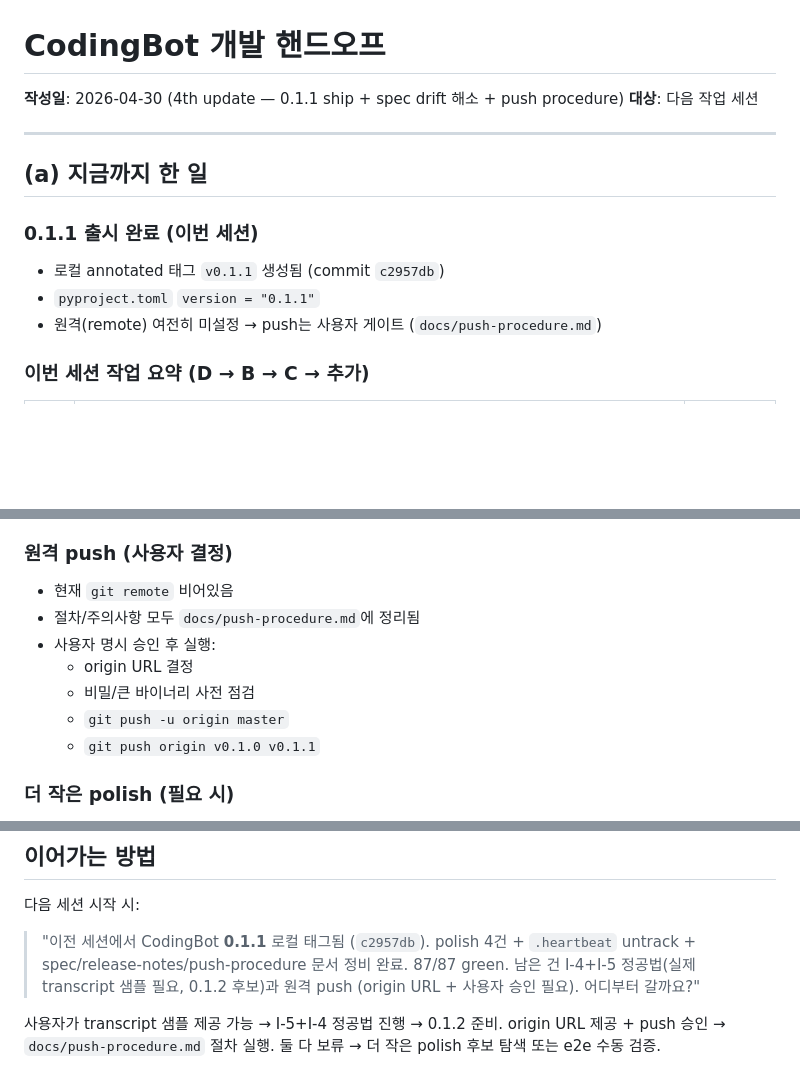
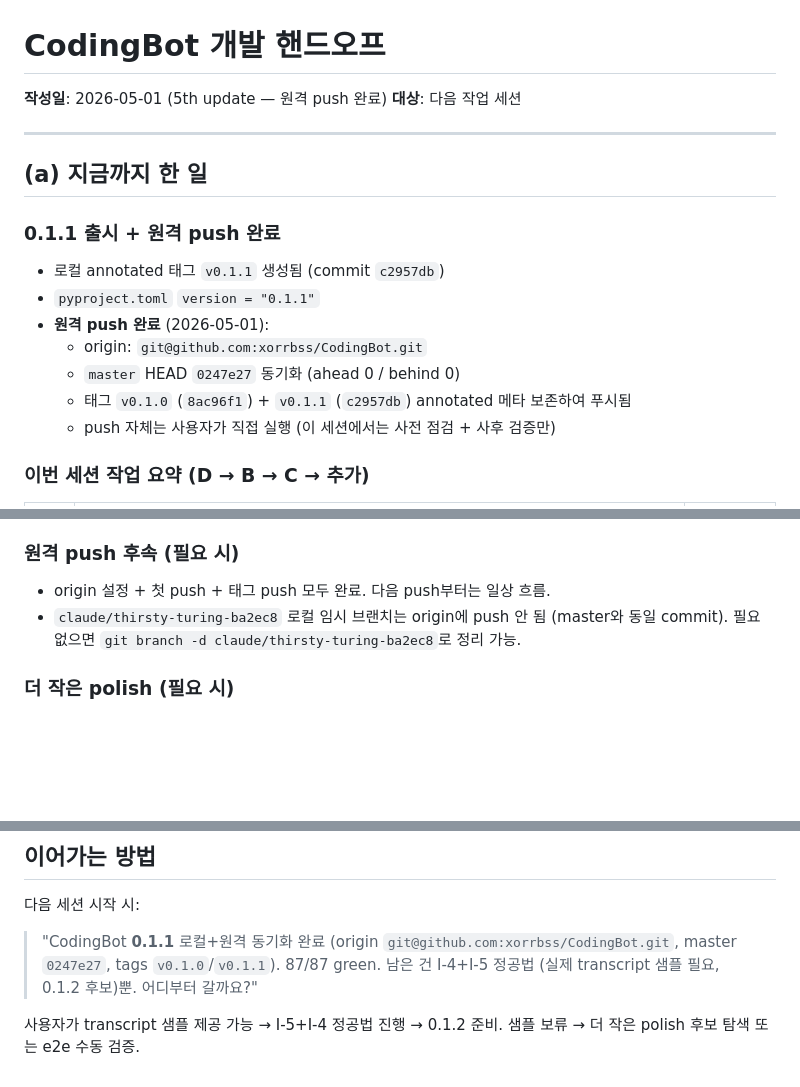
Before and after one commit to xorrbss/CodingBot, a Markdown page: HANDOFF.md, 3 parts joined by grey strips. Rendered like a GitHub page; blank space fills up the shorter version.

Commit message:
docs(handoff): mark remote push completed
origin git@github.com:xorrbss/CodingBot.git registered, master and both
tags (v0.1.0, v0.1.1) synchronized. Only remaining external-input item
is the I-4/I-5 transcript rebuild for 0.1.2.

Co-Authored-By: Claude Opus 4.6 <noreply@anthropic.com>

```diff
--- a/HANDOFF.md
+++ b/HANDOFF.md
@@ -1,17 +1,21 @@
 # CodingBot 개발 핸드오프
 
-**작성일**: 2026-04-30 (4th update — 0.1.1 ship + spec drift 해소 + push procedure)
+**작성일**: 2026-05-01 (5th update — 원격 push 완료)
 **대상**: 다음 작업 세션
 
 ---
 
 ## (a) 지금까지 한 일
 
-### 0.1.1 출시 완료 (이번 세션)
+### 0.1.1 출시 + 원격 push 완료
 
 - 로컬 annotated 태그 `v0.1.1` 생성됨 (commit `c2957db`)
 - `pyproject.toml` `version = "0.1.1"`
-- 원격(remote) 여전히 미설정 → push는 사용자 게이트 (`docs/push-procedure.md`)
+- **원격 push 완료** (2026-05-01):
+  - origin: `git@github.com:xorrbss/CodingBot.git`
+  - `master` HEAD `0247e27` 동기화 (ahead 0 / behind 0)
+  - 태그 `v0.1.0` (`8ac96f1`) + `v0.1.1` (`c2957db`) annotated 메타 보존하여 푸시됨
+  - push 자체는 사용자가 직접 실행 (이 세션에서는 사전 점검 + 사후 검증만)
 
 ### 이번 세션 작업 요약 (D → B → C → 추가)
 
@@ -73,15 +77,10 @@ e867dc7 perf(llm_judge): lazy-import anthropic SDK inside _client()
      (현재는 전체 파일 메모리 로딩 — 큰 transcript에서 비효율)
    - **차단 요인**: 실제 transcript 샘플 1건. 사용자 환경에서 확보 필요.
 
-### 원격 push (사용자 결정)
+### 원격 push 후속 (필요 시)
 
-- 현재 `git remote` 비어있음
-- 절차/주의사항 모두 `docs/push-procedure.md`에 정리됨
-- 사용자 명시 승인 후 실행:
-  - origin URL 결정
-  - 비밀/큰 바이너리 사전 점검
-  - `git push -u origin master`
-  - `git push origin v0.1.0 v0.1.1`
+- origin 설정 + 첫 push + 태그 push 모두 완료. 다음 push부터는 일상 흐름.
+- `claude/thirsty-turing-ba2ec8` 로컬 임시 브랜치는 origin에 push 안 됨 (master와 동일 commit). 필요 없으면 `git branch -d claude/thirsty-turing-ba2ec8`로 정리 가능.
 
 ### 더 작은 polish (필요 시)
 
@@ -164,11 +163,10 @@ hooks/handoff_or_continue  → handoff, heuristics, llm_judge, logger, state, tr
 
 다음 세션 시작 시:
 
-> "이전 세션에서 CodingBot **0.1.1** 로컬 태그됨 (`c2957db`). polish 4건 +
-> `.heartbeat` untrack + spec/release-notes/push-procedure 문서 정비 완료.
-> 87/87 green. 남은 건 I-4+I-5 정공법(실제 transcript 샘플 필요, 0.1.2 후보)과
-> 원격 push (origin URL + 사용자 승인 필요). 어디부터 갈까요?"
+> "CodingBot **0.1.1** 로컬+원격 동기화 완료
+> (origin `git@github.com:xorrbss/CodingBot.git`, master `0247e27`,
+> tags `v0.1.0`/`v0.1.1`). 87/87 green. 남은 건 I-4+I-5 정공법
+> (실제 transcript 샘플 필요, 0.1.2 후보)뿐. 어디부터 갈까요?"
 
 사용자가 transcript 샘플 제공 가능 → I-5+I-4 정공법 진행 → 0.1.2 준비.
-origin URL 제공 + push 승인 → `docs/push-procedure.md` 절차 실행.
-둘 다 보류 → 더 작은 polish 후보 탐색 또는 e2e 수동 검증.
+샘플 보류 → 더 작은 polish 후보 탐색 또는 e2e 수동 검증.
```
